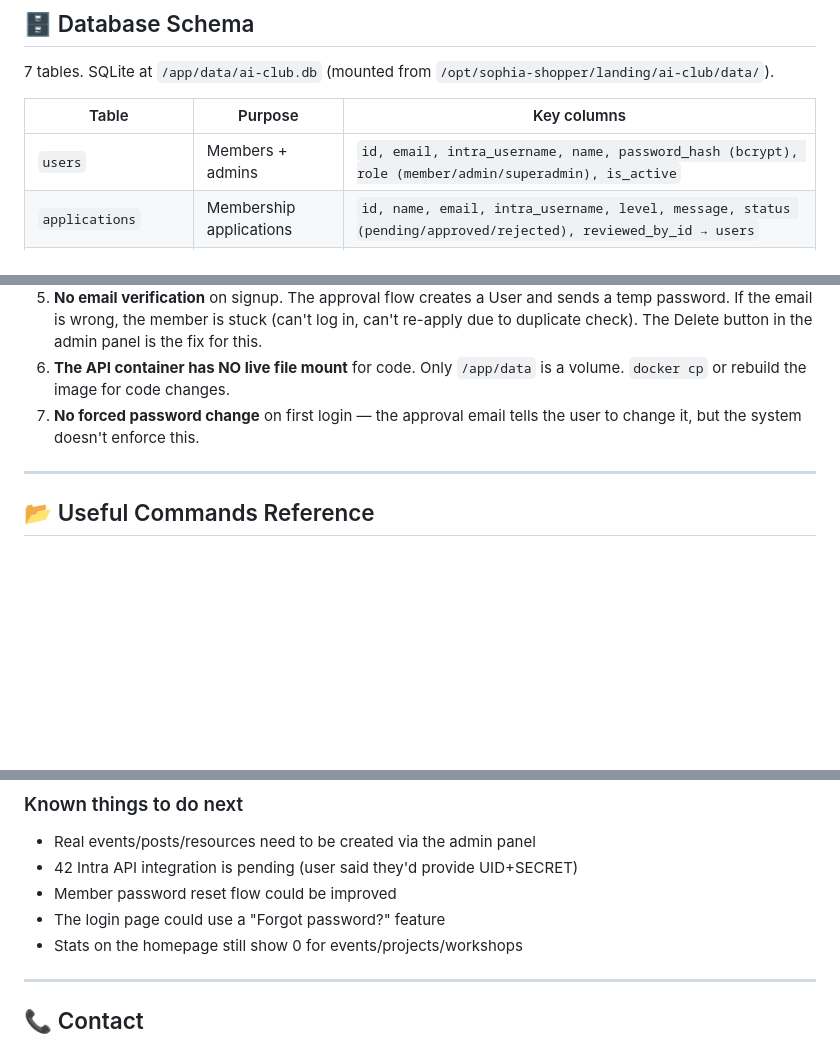
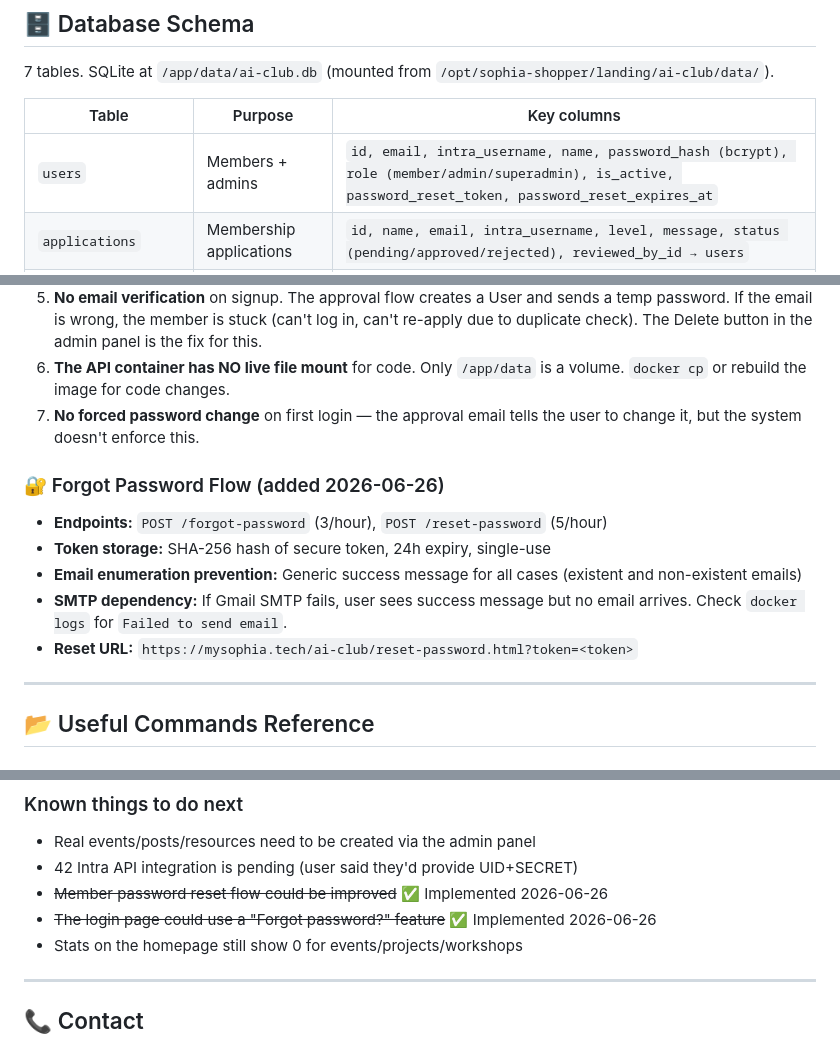
Before and after one commit to M4F-S/AI-Club-Platform, a Markdown page: HANDOFF.md, 3 parts joined by grey strips. GitHub-like rendering; blank space fills up the shorter version.

Commit message:
docs: update HANDOFF.md with forgot password flow

```diff
--- a/HANDOFF.md
+++ b/HANDOFF.md
@@ -254,7 +255,7 @@ internet
 
 | Table | Purpose | Key columns |
 |-------|---------|-------------|
-| `users` | Members + admins | `id, email, intra_username, name, password_hash (bcrypt), role (member/admin/superadmin), is_active` |
+| `users` | Members + admins | `id, email, intra_username, name, password_hash (bcrypt), role (member/admin/superadmin), is_active, password_reset_token, password_reset_expires_at` |
 | `applications` | Membership applications | `id, name, email, intra_username, level, message, status (pending/approved/rejected), reviewed_by_id → users` |
 | `partner_inquiries` | Partnership requests | `id, organization, contact_name, email, partnership_type, message` |
 | `contact_messages` | Contact form submissions | `id, name, email, message` |
@@ -387,6 +390,13 @@ cp /opt/sophia-shopper/landing/ai-club/api/app.py /root/backups-$(date +%s)/
 6. **The API container has NO live file mount** for code. Only `/app/data` is a volume. `docker cp` or rebuild the image for code changes.
 7. **No forced password change** on first login — the approval email tells the user to change it, but the system doesn't enforce this.
 
+### 🔐 Forgot Password Flow (added 2026-06-26)
+- **Endpoints:** `POST /forgot-password` (3/hour), `POST /reset-password` (5/hour)
+- **Token storage:** SHA-256 hash of secure token, 24h expiry, single-use
+- **Email enumeration prevention:** Generic success message for all cases (existent and non-existent emails)
+- **SMTP dependency:** If Gmail SMTP fails, user sees success message but no email arrives. Check `docker logs` for `Failed to send email`.
+- **Reset URL:** `https://mysophia.tech/ai-club/reset-password.html?token=<token>`
+
 ---
 
 ## 📂 Useful Commands Reference
@@ -452,8 +462,8 @@ git push origin main
 ### Known things to do next
 - Real events/posts/resources need to be created via the admin panel
 - 42 Intra API integration is pending (user said they'd provide UID+SECRET)
-- Member password reset flow could be improved
-- The login page could use a "Forgot password?" feature
+- ~~Member password reset flow could be improved~~ ✅ Implemented 2026-06-26
+- ~~The login page could use a "Forgot password?" feature~~ ✅ Implemented 2026-06-26
 - Stats on the homepage still show 0 for events/projects/workshops
 
 ---
```
Also changed, not shown: other parts of HANDOFF.md (+3 -0 lines).
